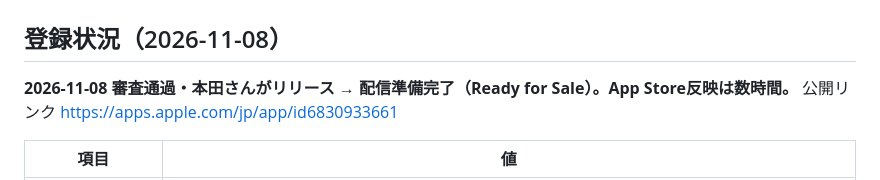
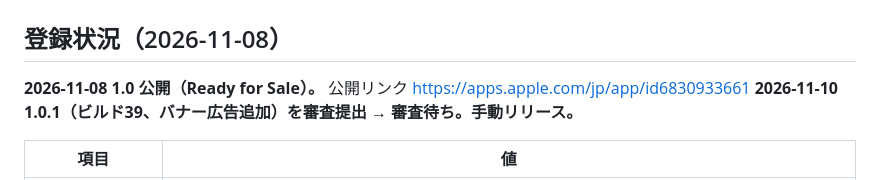
Before and after one commit to hondaaqua77-creator/crate-music, a Markdown page: app/store/README.md, the part around the change. GitHub-like rendering.

Commit message:
store: 1.0.1 submitted for review

```diff
--- a/app/store/README.md
+++ b/app/store/README.md
@@ -2,7 +2,8 @@
 
 ## 登録状況（2026-11-08）
 
-**2026-11-08 審査通過・本田さんがリリース → 配信準備完了（Ready for Sale）。App Store反映は数時間。** 公開リンク https://apps.apple.com/jp/app/id6830933661
+**2026-11-08 1.0 公開（Ready for Sale）。** 公開リンク https://apps.apple.com/jp/app/id6830933661
+**2026-11-10 1.0.1（ビルド39、バナー広告追加）を審査提出 → 審査待ち。手動リリース。**
 
 | 項目 | 値 |
 |---|---|
```
